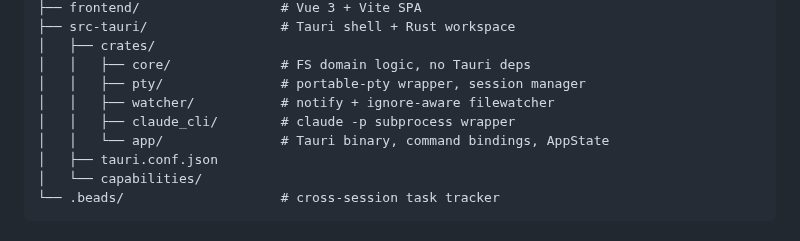
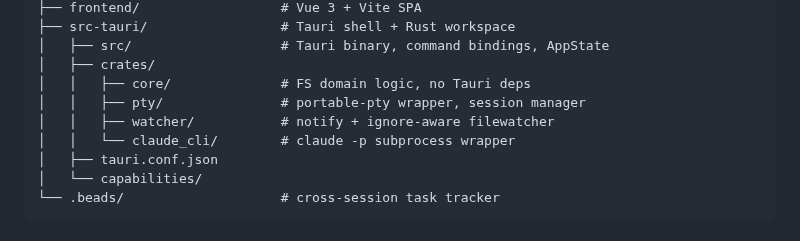
Before and after one commit to cuonghx-dev/claude-code-gui, a Markdown page: README.md, the part around one of its changes. Drawn GitHub-style.

```diff
--- a/README.md
+++ b/README.md
@@ -35,11 +56,11 @@ claude-code-gui/
 ├── frontend/                  # Vue 3 + Vite SPA
 ├── src-tauri/                 # Tauri shell + Rust workspace
+│   ├── src/                   # Tauri binary, command bindings, AppState
 │   ├── crates/
 │   │   ├── core/              # FS domain logic, no Tauri deps
 │   │   ├── pty/               # portable-pty wrapper, session manager
 │   │   ├── watcher/           # notify + ignore-aware filewatcher
-│   │   ├── claude_cli/        # claude -p subprocess wrapper
-│   │   └── app/               # Tauri binary, command bindings, AppState
+│   │   └── claude_cli/        # claude -p subprocess wrapper
 │   ├── tauri.conf.json
 │   └── capabilities/
 └── .beads/                    # cross-session task tracker
```
Also changed, not shown: other parts of README.md (+28 -7 lines), docs/media/demo.gif (added), 2 other files.
